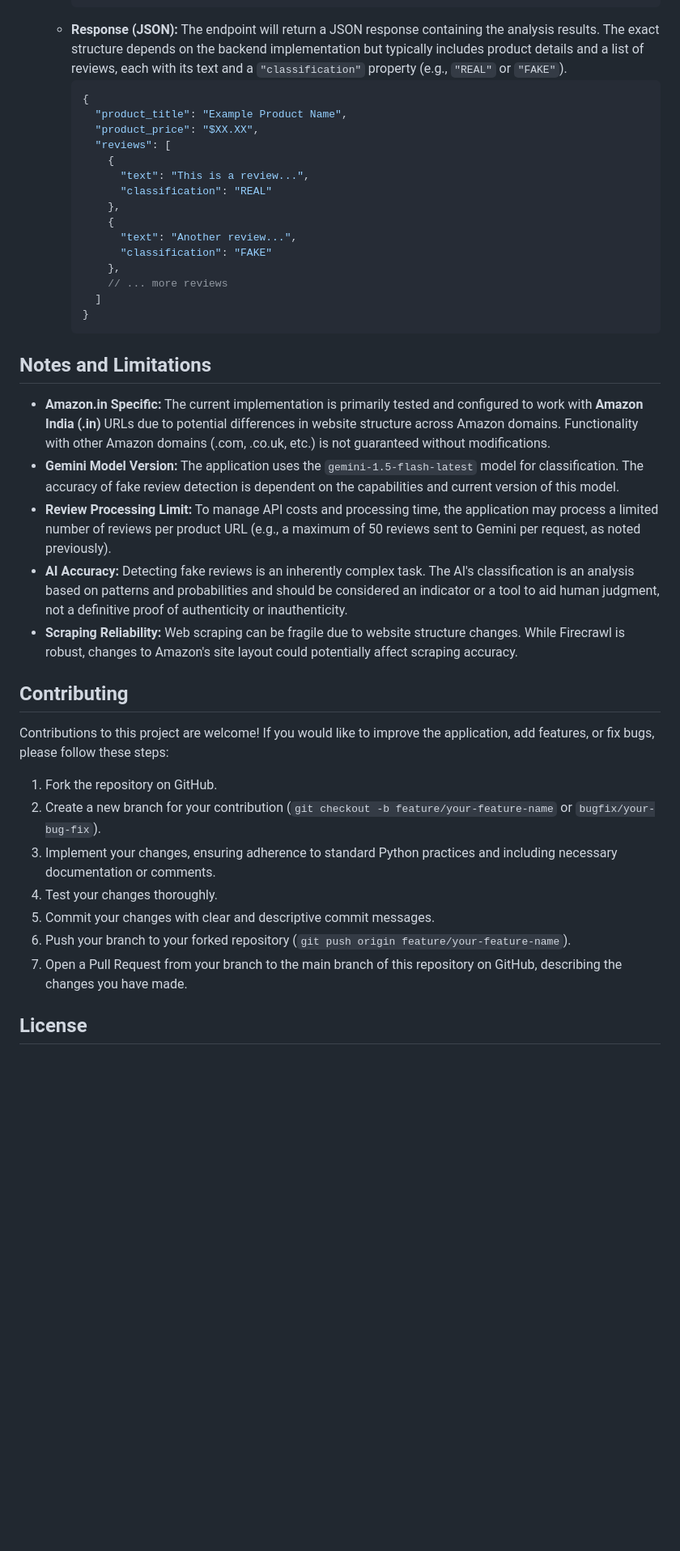
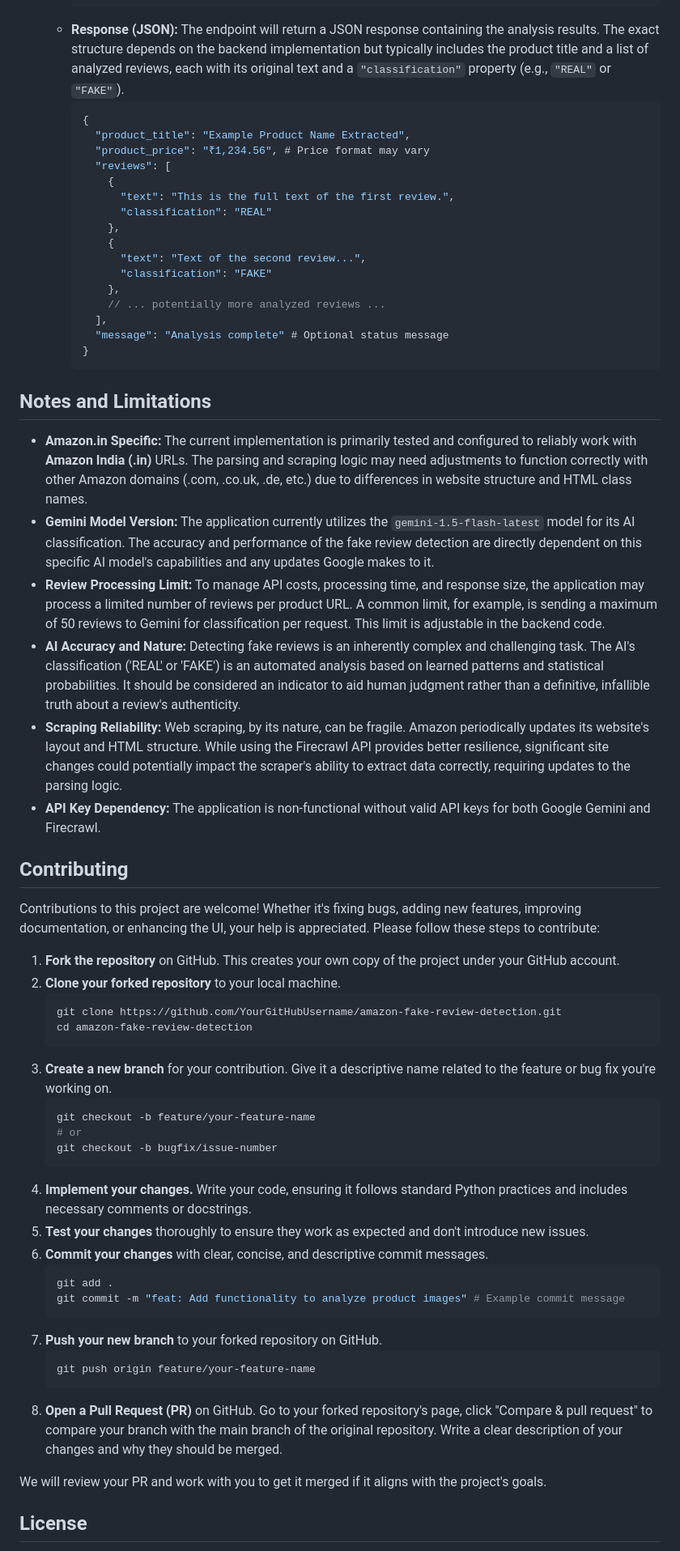
Before and after one commit to Eyashu/amazon-fake-review-detection, a Markdown page: README.md, the part around the change printed below. Shown: that part at 81% size. GitHub-like rendering; blank space fills up the shorter version.

````diff
--- a/README.md
+++ b/README.md
@@ -153,43 +166,64 @@ Once the setup is complete and your virtual environment is active, you can run t
         }
         ```
-    *   **Response (JSON):** The endpoint will return a JSON response containing the analysis results. The exact structure depends on the backend implementation but typically includes product details and a list of reviews, each with its text and a `"classification"` property (e.g., `"REAL"` or `"FAKE"`).
+    *   **Response (JSON):** The endpoint will return a JSON response containing the analysis results. The exact structure depends on the backend implementation but typically includes the product title and a list of analyzed reviews, each with its original text and a `"classification"` property (e.g., `"REAL"` or `"FAKE"`).
         ```json
         {
-          "product_title": "Example Product Name",
-          "product_price": "$XX.XX",
+          "product_title": "Example Product Name Extracted",
+          "product_price": "₹1,234.56", # Price format may vary
           "reviews": [
             {
-              "text": "This is a review...",
+              "text": "This is the full text of the first review.",
               "classification": "REAL"
             },
             {
-              "text": "Another review...",
+              "text": "Text of the second review...",
               "classification": "FAKE"
             },
-            // ... more reviews
-          ]
+            // ... potentially more analyzed reviews ...
+          ],
+          "message": "Analysis complete" # Optional status message
         }
         ```
 
 ## Notes and Limitations
 
-*   **Amazon.in Specific:** The current implementation is primarily tested and configured to work with **Amazon India (.in)** URLs due to potential differences in website structure across Amazon domains. Functionality with other Amazon domains (.com, .co.uk, etc.) is not guaranteed without modifications.
-*   **Gemini Model Version:** The application uses the `gemini-1.5-flash-latest` model for classification. The accuracy of fake review detection is dependent on the capabilities and current version of this model.
-*   **Review Processing Limit:** To manage API costs and processing time, the application may process a limited number of reviews per product URL (e.g., a maximum of 50 reviews sent to Gemini per request, as noted previously).
-*   **AI Accuracy:** Detecting fake reviews is an inherently complex task. The AI's classification is an analysis based on patterns and probabilities and should be considered an indicator or a tool to aid human judgment, not a definitive proof of authenticity or inauthenticity.
-*   **Scraping Reliability:** Web scraping can be fragile due to website structure changes. While Firecrawl is robust, changes to Amazon's site layout could potentially affect scraping accuracy.
+*   **Amazon.in Specific:** The current implementation is primarily tested and configured to reliably work with **Amazon India (.in)** URLs. The parsing and scraping logic may need adjustments to function correctly with other Amazon domains (.com, .co.uk, .de, etc.) due to differences in website structure and HTML class names.
+*   **Gemini Model Version:** The application currently utilizes the `gemini-1.5-flash-latest` model for its AI classification. The accuracy and performance of the fake review detection are directly dependent on this specific AI model's capabilities and any updates Google makes to it.
+*   **Review Processing Limit:** To manage API costs, processing time, and response size, the application may process a limited number of reviews per product URL. A common limit, for example, is sending a maximum of 50 reviews to Gemini for classification per request. This limit is adjustable in the backend code.
+*   **AI Accuracy and Nature:** Detecting fake reviews is an inherently complex and challenging task. The AI's classification ('REAL' or 'FAKE') is an automated analysis based on learned patterns and statistical probabilities. It should be considered an indicator to aid human judgment rather than a definitive, infallible truth about a review's authenticity.
+*   **Scraping Reliability:** Web scraping, by its nature, can be fragile. Amazon periodically updates its website's layout and HTML structure. While using the Firecrawl API provides better resilience, significant site changes could potentially impact the scraper's ability to extract data correctly, requiring updates to the parsing logic.
+*   **API Key Dependency:** The application is non-functional without valid API keys for both Google Gemini and Firecrawl.
 
 ## Contributing
 
-Contributions to this project are welcome! If you would like to improve the application, add features, or fix bugs, please follow these steps:
+Contributions to this project are welcome! Whether it's fixing bugs, adding new features, improving documentation, or enhancing the UI, your help is appreciated. Please follow these steps to contribute:
 
-1.  Fork the repository on GitHub.
-2.  Create a new branch for your contribution (`git checkout -b feature/your-feature-name` or `bugfix/your-bug-fix`).
-3.  Implement your changes, ensuring adherence to standard Python practices and including necessary documentation or comments.
-4.  Test your changes thoroughly.
-5.  Commit your changes with clear and descriptive commit messages.
-6.  Push your branch to your forked repository (`git push origin feature/your-feature-name`).
-7.  Open a Pull Request from your branch to the main branch of this repository on GitHub, describing the changes you have made.
+1.  **Fork the repository** on GitHub. This creates your own copy of the project under your GitHub account.
+2.  **Clone your forked repository** to your local machine.
+    ```bash
+    git clone https://github.com/YourGitHubUsername/amazon-fake-review-detection.git
+    cd amazon-fake-review-detection
+    ```
+3.  **Create a new branch** for your contribution. Give it a descriptive name related to the feature or bug fix you're working on.
+    ```bash
+    git checkout -b feature/your-feature-name
+    # or
+    git checkout -b bugfix/issue-number
+    ```
+4.  **Implement your changes.** Write your code, ensuring it follows standard Python practices and includes necessary comments or docstrings.
+5.  **Test your changes** thoroughly to ensure they work as expected and don't introduce new issues.
+6.  **Commit your changes** with clear, concise, and descriptive commit messages.
+    ```bash
+    git add .
+    git commit -m "feat: Add functionality to analyze product images" # Example commit message
+    ```
+7.  **Push your new branch** to your forked repository on GitHub.
+    ```bash
+    git push origin feature/your-feature-name
+    ```
+8.  **Open a Pull Request (PR)** on GitHub. Go to your forked repository's page, click "Compare & pull request" to compare your branch with the main branch of the original repository. Write a clear description of your changes and why they should be merged.
+
+We will review your PR and work with you to get it merged if it aligns with the project's goals.
 
 ## License
 
````
Also changed, not shown: other parts of README.md (+75 -62 lines).
